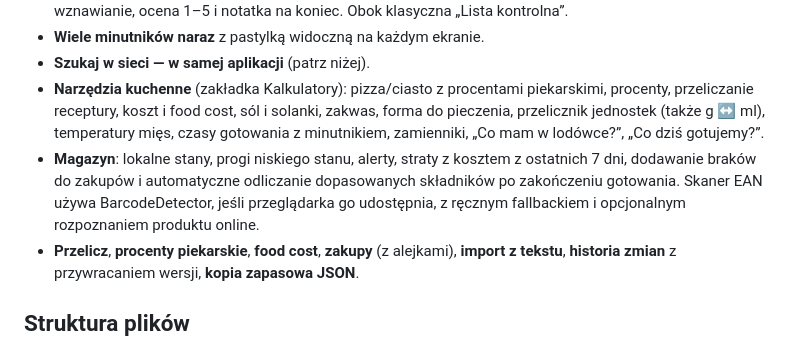
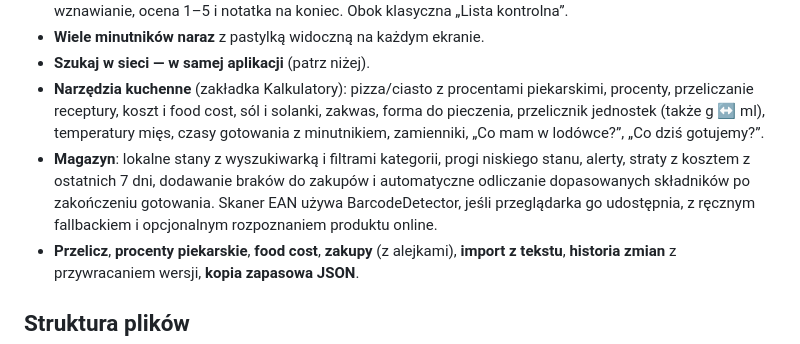
Before and after one commit to cerixu/Zaruok-App, a Markdown page: README.md, the part around the change. Rendered like a GitHub page.

Commit message:
docs: mention warehouse search and category filters

```diff
--- a/README.md
+++ b/README.md
@@ -15,7 +15,7 @@ Wszystkie dane są w pamięci Twojego urządzenia.
 - **Wiele minutników naraz** z pastylką widoczną na każdym ekranie.
 - **Szukaj w sieci — w samej aplikacji** (patrz niżej).
 - **Narzędzia kuchenne** (zakładka Kalkulatory): pizza/ciasto z procentami piekarskimi, procenty, przeliczanie receptury, koszt i food cost, sól i solanki, zakwas, forma do pieczenia, przelicznik jednostek (także g ↔ ml), temperatury mięs, czasy gotowania z minutnikiem, zamienniki, „Co mam w lodówce?”, „Co dziś gotujemy?”.
-- **Magazyn**: lokalne stany, progi niskiego stanu, alerty, straty z kosztem z ostatnich 7 dni, dodawanie braków do zakupów i automatyczne odliczanie dopasowanych składników po zakończeniu gotowania. Skaner EAN używa BarcodeDetector, jeśli przeglądarka go udostępnia, z ręcznym fallbackiem i opcjonalnym rozpoznaniem produktu online.
+- **Magazyn**: lokalne stany z wyszukiwarką i filtrami kategorii, progi niskiego stanu, alerty, straty z kosztem z ostatnich 7 dni, dodawanie braków do zakupów i automatyczne odliczanie dopasowanych składników po zakończeniu gotowania. Skaner EAN używa BarcodeDetector, jeśli przeglądarka go udostępnia, z ręcznym fallbackiem i opcjonalnym rozpoznaniem produktu online.
 - **Przelicz**, **procenty piekarskie**, **food cost**, **zakupy** (z alejkami), **import z tekstu**, **historia zmian** z przywracaniem wersji, **kopia zapasowa JSON**.
 
 ## Struktura plików
```
